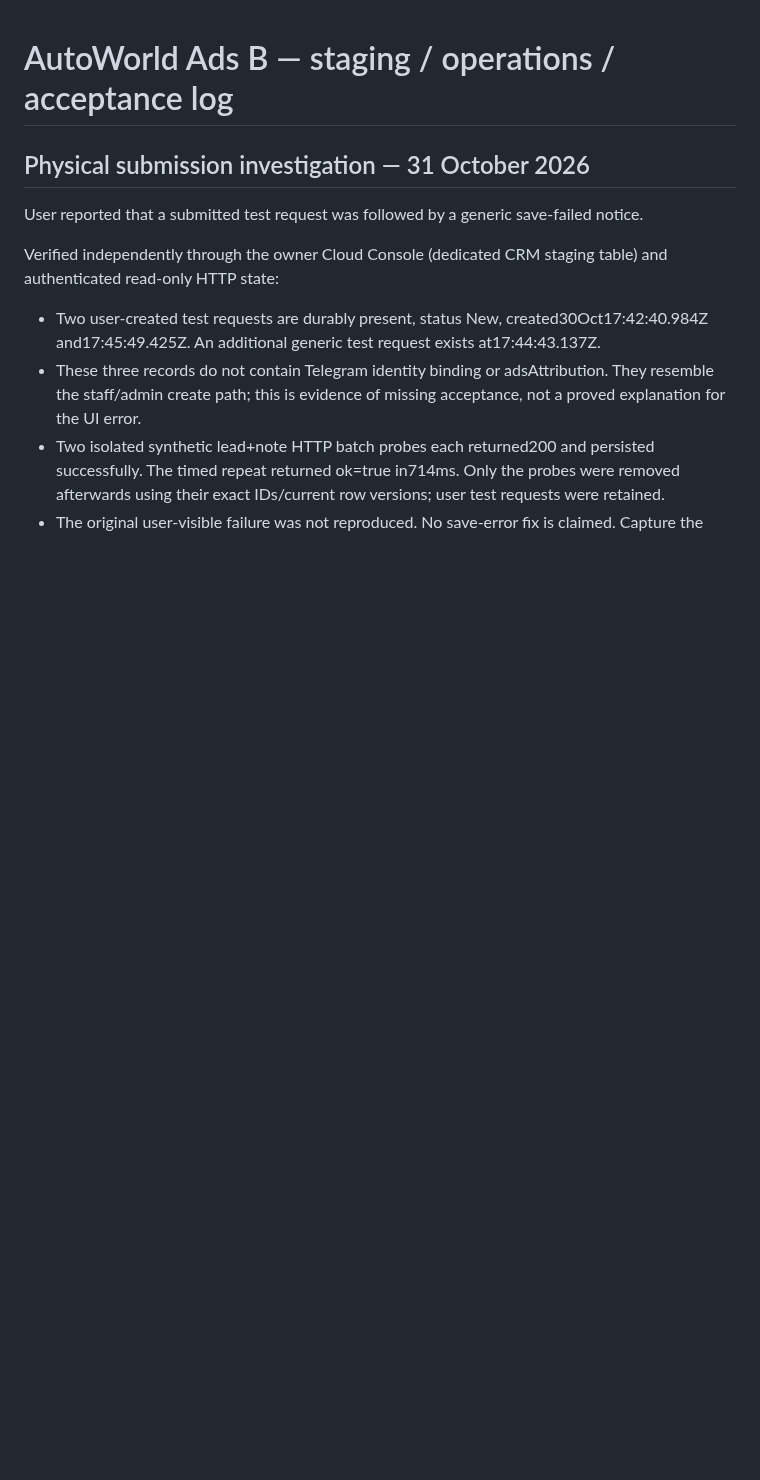
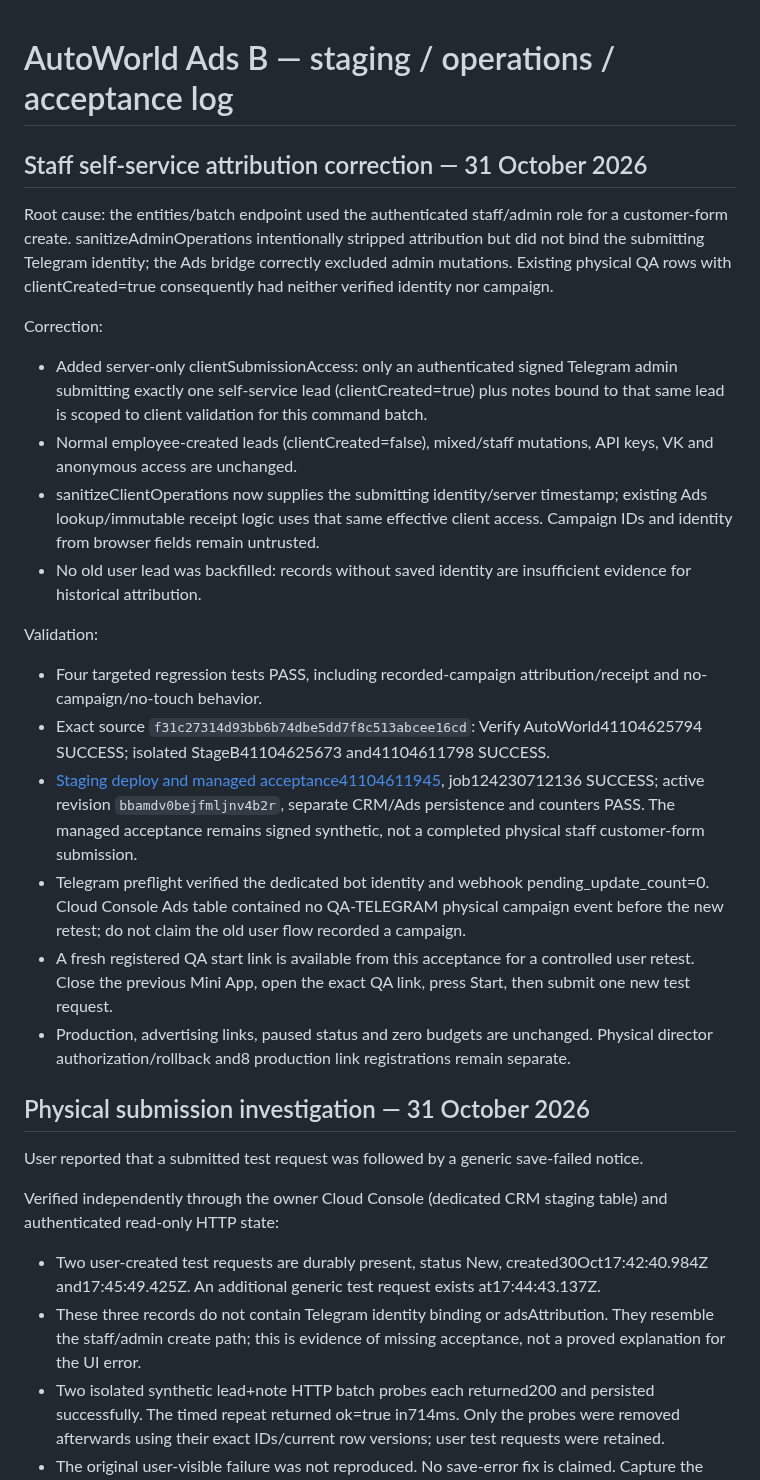
Before and after one commit to mirozdanie6v/autoworld, a Markdown page: docs/AWG_ADS_STAGE_B_OPERATIONS.md, the part around the change. Rendered like a GitHub page; blank space fills up the shorter version.

Commit message:
docs(ads): record deployed staff customer-form attribution correction and retest gate

```diff
--- a/docs/AWG_ADS_STAGE_B_OPERATIONS.md
+++ b/docs/AWG_ADS_STAGE_B_OPERATIONS.md
@@ -1,4 +1,23 @@
 # AutoWorld Ads B — staging / operations / acceptance log
+
+## Staff self-service attribution correction — 31 October 2026
+
+Root cause: the entities/batch endpoint used the authenticated staff/admin role for a customer-form create. sanitizeAdminOperations intentionally stripped attribution but did not bind the submitting Telegram identity; the Ads bridge correctly excluded admin mutations. Existing physical QA rows with clientCreated=true consequently had neither verified identity nor campaign.
+
+Correction:
+- Added server-only clientSubmissionAccess: only an authenticated signed Telegram admin submitting exactly one self-service lead (clientCreated=true) plus notes bound to that same lead is scoped to client validation for this command batch.
+- Normal employee-created leads (clientCreated=false), mixed/staff mutations, API keys, VK and anonymous access are unchanged.
+- sanitizeClientOperations now supplies the submitting identity/server timestamp; existing Ads lookup/immutable receipt logic uses that same effective client access. Campaign IDs and identity from browser fields remain untrusted.
+- No old user lead was backfilled: records without saved identity are insufficient evidence for historical attribution.
+
+Validation:
+- Four targeted regression tests PASS, including recorded-campaign attribution/receipt and no-campaign/no-touch behavior.
+- Exact source `f31c27314d93bb6b74dbe5dd7f8c513abcee16cd`: Verify AutoWorld41104625794 SUCCESS; isolated StageB41104625673 and41104611798 SUCCESS.
+- [Staging deploy and managed acceptance41104611945](https://github.com/mirozdanie6v/autoworld/actions/runs/41104611945), job124230712136 SUCCESS; active revision `bbamdv0bejfmljnv4b2r`, separate CRM/Ads persistence and counters PASS. The managed acceptance remains signed synthetic, not a completed physical staff customer-form submission.
+- Telegram preflight verified the dedicated bot identity and webhook pending_update_count=0. Cloud Console Ads table contained no QA-TELEGRAM physical campaign event before the new retest; do not claim the old user flow recorded a campaign.
+- A fresh registered QA start link is available from this acceptance for a controlled user retest. Close the previous Mini App, open the exact QA link, press Start, then submit one new test request.
+- Production, advertising links, paused status and zero budgets are unchanged. Physical director authorization/rollback and8 production link registrations remain separate.
+
 
 ## Physical submission investigation — 31 October 2026
 
```
